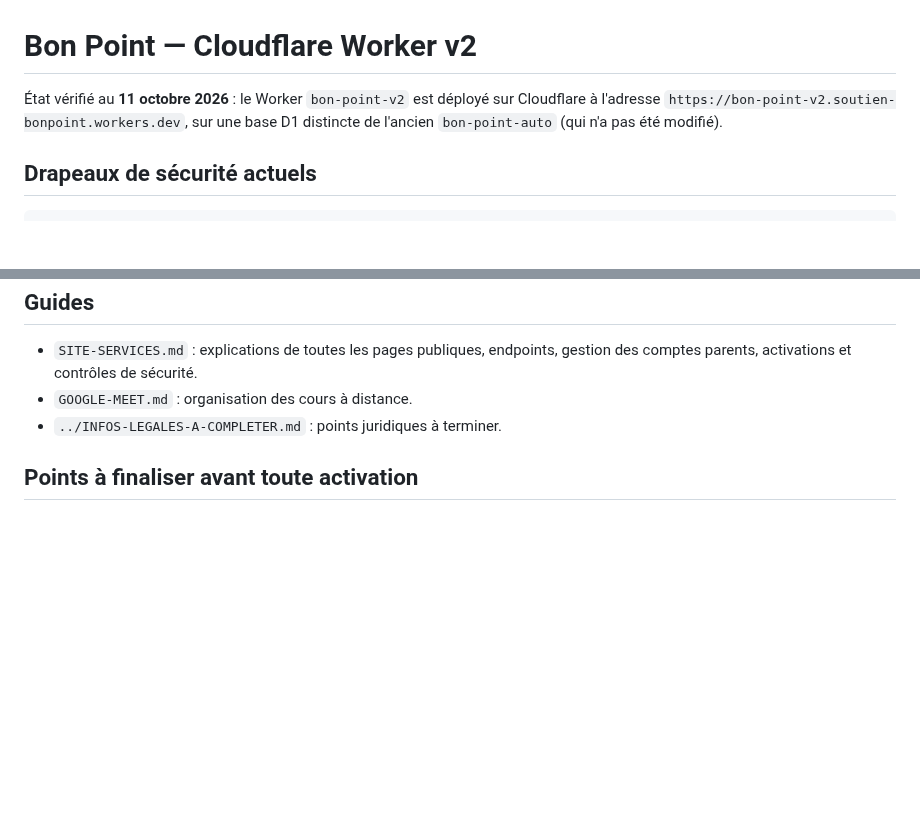
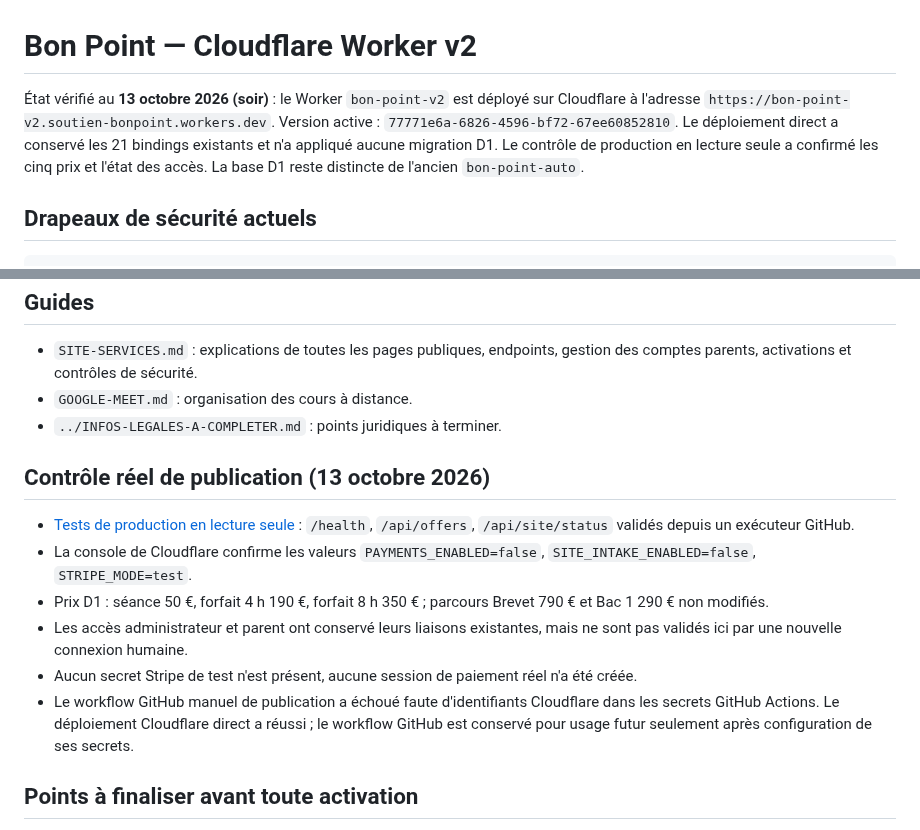
Before and after one commit to bon-point/bon-point, a Markdown page: cloudflare-v2/README.md, 2 parts joined by grey strips. Drawn GitHub-style; blank space fills up the shorter version.

Commit message:
Update Worker README with verified direct deployment and smoke-test results

```diff
--- a/cloudflare-v2/README.md
+++ b/cloudflare-v2/README.md
@@ -1,6 +1,6 @@
 # Bon Point — Cloudflare Worker v2
 
-État vérifié au **11 octobre 2026** : le Worker `bon-point-v2` est déployé sur Cloudflare à l'adresse `https://bon-point-v2.soutien-bonpoint.workers.dev`, sur une base D1 distincte de l'ancien `bon-point-auto` (qui n'a pas été modifié).
+État vérifié au **13 octobre 2026 (soir)** : le Worker `bon-point-v2` est déployé sur Cloudflare à l'adresse `https://bon-point-v2.soutien-bonpoint.workers.dev`. Version active : `77771e6a-6826-4596-bf72-67ee60852810`. Le déploiement direct a conservé les 21 bindings existants et n'a appliqué aucune migration D1. Le contrôle de production en lecture seule a confirmé les cinq prix et l'état des accès. La base D1 reste distincte de l'ancien `bon-point-auto`.
 
 ## Drapeaux de sécurité actuels
 
@@ -29,6 +29,15 @@ Les tables de la migration **0003** ont été créées directement sur la base D
 - `GOOGLE-MEET.md` : organisation des cours à distance.
 - `../INFOS-LEGALES-A-COMPLETER.md` : points juridiques à terminer.
 
+## Contrôle réel de publication (13 octobre 2026)
+
+- [Tests de production en lecture seule](../scripts/test-live-worker.mjs) : `/health`, `/api/offers`, `/api/site/status` validés depuis un exécuteur GitHub.
+- La console de Cloudflare confirme les valeurs `PAYMENTS_ENABLED=false`, `SITE_INTAKE_ENABLED=false`, `STRIPE_MODE=test`.
+- Prix D1 : séance 50 €, forfait 4 h 190 €, forfait 8 h 350 € ; parcours Brevet 790 € et Bac 1 290 € non modifiés.
+- Les accès administrateur et parent ont conservé leurs liaisons existantes, mais ne sont pas validés ici par une nouvelle connexion humaine.
+- Aucun secret Stripe de test n'est présent, aucune session de paiement réel n'a été créée.
+- Le workflow GitHub manuel de publication a échoué faute d'identifiants Cloudflare dans les secrets GitHub Actions. Le déploiement Cloudflare direct a réussi ; le workflow GitHub est conservé pour usage futur seulement après configuration de ses secrets.
+
 ## Points à finaliser avant toute activation
 
 L'immatriculation et les informations fiscales, les mentions légales/CGV, le médiateur de la consommation, les engagements de protection des données, les contrats de sous-traitance et les durées de conservation doivent être vérifiés.
```
